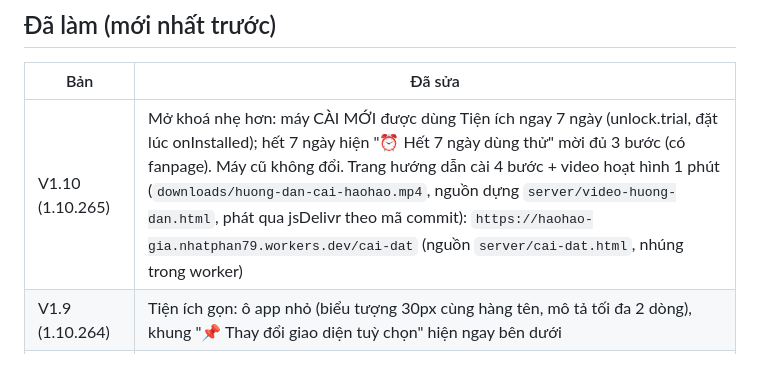
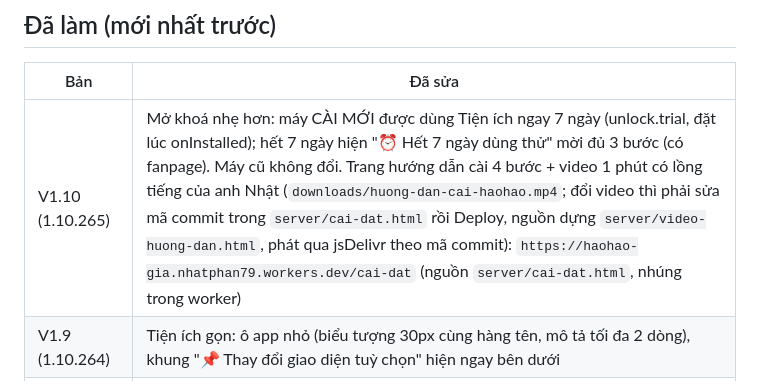
Before and after one commit to nhatphan79/nhatphan79, a Markdown page: BAN-GIAO.md, the part around the change. Drawn GitHub-style.

Commit message:
Bàn giao: video lồng tiếng
Co-Authored-By: Claude Opus 5.5 <noreply@anthropic.com>
Claude-Session: https://claude.ai/code/session_01PKspecy321G5F9QrzhTNKv

```diff
--- a/BAN-GIAO.md
+++ b/BAN-GIAO.md
@@ -49,7 +49,7 @@ Sau MỖI lần sửa xong: chạy `python3 _release/dong-goi.py` (nén + làm r
 ## Đã làm (mới nhất trước)
 | Bản | Đã sửa |
 | --- | --- |
-| V1.10 (1.10.265) | Mở khoá nhẹ hơn: máy CÀI MỚI được dùng Tiện ích ngay 7 ngày (unlock.trial, đặt lúc onInstalled); hết 7 ngày hiện "⏰ Hết 7 ngày dùng thử" mời đủ 3 bước (có fanpage). Máy cũ không đổi. Trang hướng dẫn cài 4 bước + video hoạt hình 1 phút (`downloads/huong-dan-cai-haohao.mp4`, nguồn dựng `server/video-huong-dan.html`, phát qua jsDelivr theo mã commit): `https://haohao-gia.nhatphan79.workers.dev/cai-dat` (nguồn `server/cai-dat.html`, nhúng trong worker) |
+| V1.10 (1.10.265) | Mở khoá nhẹ hơn: máy CÀI MỚI được dùng Tiện ích ngay 7 ngày (unlock.trial, đặt lúc onInstalled); hết 7 ngày hiện "⏰ Hết 7 ngày dùng thử" mời đủ 3 bước (có fanpage). Máy cũ không đổi. Trang hướng dẫn cài 4 bước + video 1 phút có lồng tiếng của anh Nhật (`downloads/huong-dan-cai-haohao.mp4`; đổi video thì phải sửa mã commit trong `server/cai-dat.html` rồi Deploy, nguồn dựng `server/video-huong-dan.html`, phát qua jsDelivr theo mã commit): `https://haohao-gia.nhatphan79.workers.dev/cai-dat` (nguồn `server/cai-dat.html`, nhúng trong worker) |
 | V1.9 (1.10.264) | Tiện ích gọn: ô app nhỏ (biểu tượng 30px cùng hàng tên, mô tả tối đa 2 dòng), khung "📌 Thay đổi giao diện tuỳ chọn" hiện ngay bên dưới |
 | V1.8 (1.10.263) | 💬 Góp ý: Tiện ích có app "Góp ý" – khách gửi mong muốn (5–1000 chữ, mỗi mạng ≤5/ngày) → máy chủ `/gopy` (bảng `gopy`); CHỈ anh xem ở `/thongke?key=STATS_KEY` (cần đặt Secret STATS_KEY). Gói phát hành: mọi file .js được NÉN + LÀM RỐI bằng esbuild (`_release/tools/esbuild`, kịch bản `_release/dong-goi.py`, bản sao trong `tools-release/`), có dòng bản quyền đầu file; thư mục HaoHao gốc giữ nguyên |
 | V1.7 (1.10.262) | Sửa nhắc lặp lại (uống nước) chỉ hiện 1 lần: cửa sổ nhắc cũ còn mở nhưng bị che / thu nhỏ → HaoHao đóng và mở cửa sổ mới trên cùng, giữ lời nhắc chưa xử lý (`deskKeep` trong background.js) |
```
